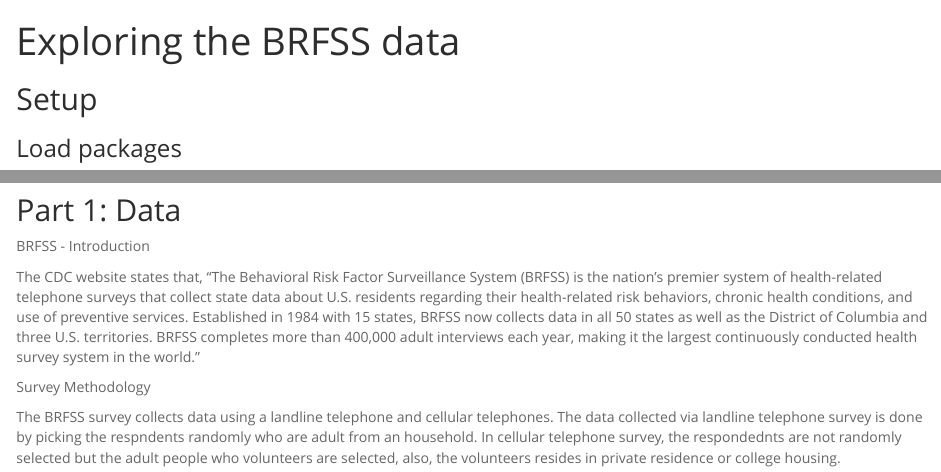
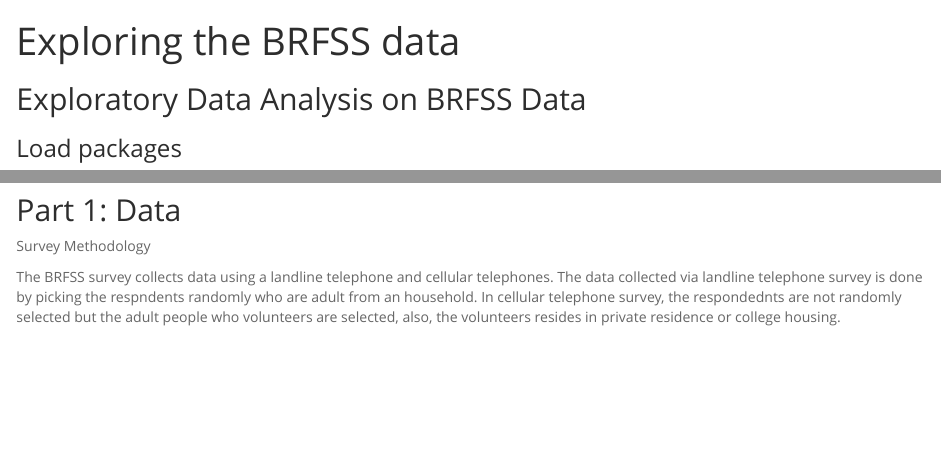
Before and after one commit to Tapanraj/BRFSS_EDA, an R Markdown document (fifth.Rmd): the page in a window 1100 px wide, from its top, and a second part further down, joined at a grey line. Rendered offline with R 4.5, knitr and Pandoc, with nearby package versions; some code elsewhere in the file could not run offline; long lines of code are wrapped.

Commit message:
Update fifth.Rmd

```diff
--- a/fifth.Rmd
+++ b/fifth.Rmd
@@ -7,7 +7,7 @@
     theme: spacelab
 ---
 
-## Setup
+## Exploratory Data Analysis on BRFSS Data
 
 ### Load packages
 
@@ -26,10 +26,6 @@
 
 
 ## Part 1: Data
-
-BRFSS - Introduction
-
-The CDC website states that, "The Behavioral Risk Factor Surveillance System (BRFSS) is the nation's premier system of health-related telephone surveys that collect state data about U.S. residents regarding their health-related risk behaviors, chronic health conditions, and use of preventive services. Established in 1984 with 15 states, BRFSS now collects data in all 50 states as well as the District of Columbia and three U.S. territories. BRFSS completes more than 400,000 adult interviews each year, making it the largest continuously conducted health survey system in the world."
 
 Survey Methodology
 
```
